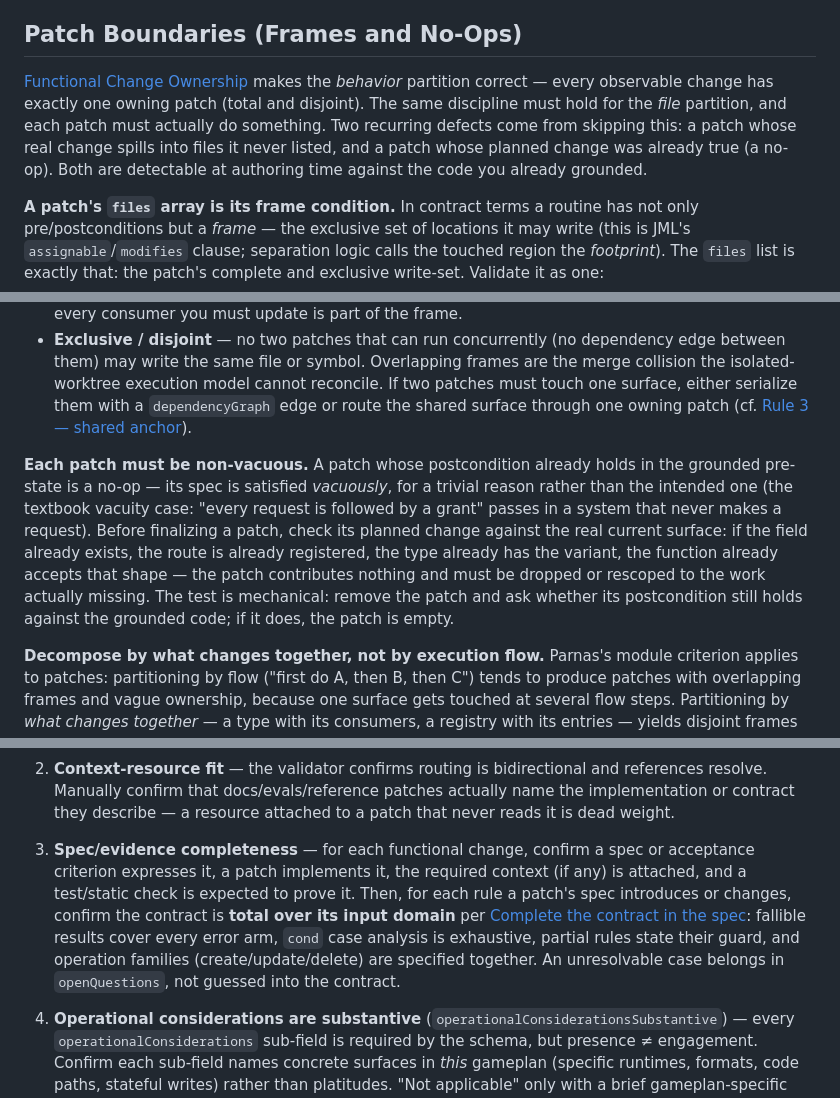
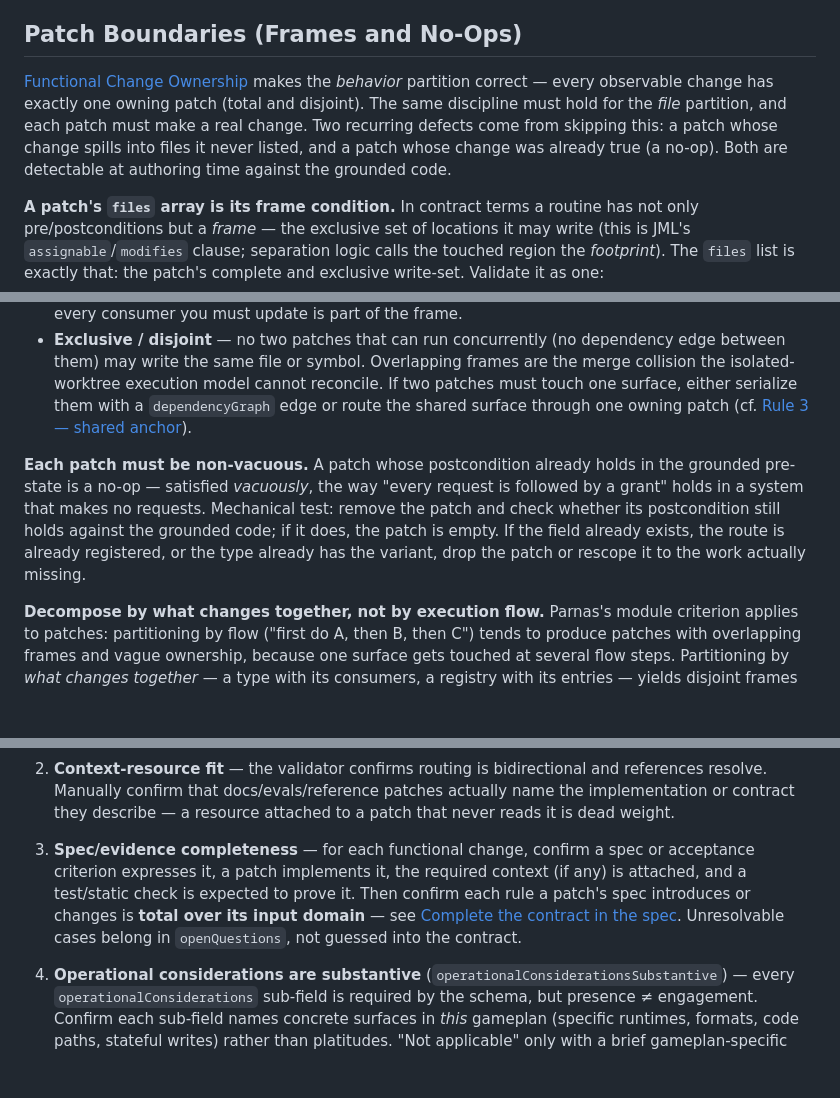
Before and after one commit to flowglad/onton, a Markdown page: skills/write-gameplan/SKILL.md, 3 parts joined by grey strips. Drawn GitHub-style; blank space fills up the shorter version.

```diff
--- a/skills/write-gameplan/SKILL.md
+++ b/skills/write-gameplan/SKILL.md
@@ -252,14 +252,14 @@ Downstream consumers (notably onton's patch prompt renderer) read `functionalCha
 
 ## Patch Boundaries (Frames and No-Ops)
 
-[Functional Change Ownership](#functional-change-ownership) makes the *behavior* partition correct — every observable change has exactly one owning patch (total and disjoint). The same discipline must hold for the *file* partition, and each patch must actually do something. Two recurring defects come from skipping this: a patch whose real change spills into files it never listed, and a patch whose planned change was already true (a no-op). Both are detectable at authoring time against the code you already grounded.
+[Functional Change Ownership](#functional-change-ownership) makes the *behavior* partition correct — every observable change has exactly one owning patch (total and disjoint). The same discipline must hold for the *file* partition, and each patch must make a real change. Two recurring defects come from skipping this: a patch whose change spills into files it never listed, and a patch whose change was already true (a no-op). Both are detectable at authoring time against the grounded code.
 
 **A patch's `files` array is its frame condition.** In contract terms a routine has not only pre/postconditions but a *frame* — the exclusive set of locations it may write (this is JML's `assignable`/`modifies` clause; separation logic calls the touched region the *footprint*). The `files` list is exactly that: the patch's complete and exclusive write-set. Validate it as one:
 
 - **Complete** — walking the patch's `changes` and `spec` against the grounded code, every file that must be edited to deliver the change is in `files`. If delivering the functional change forces an edit to a consumer, a registry, a barrel export, or a type the patch didn't list, the frame is incomplete — add the file or rescope the patch. The "consumers" axis of [Complete the contract in the spec](#complete-the-contract-in-the-spec) feeds this: every consumer you must update is part of the frame.
 - **Exclusive / disjoint** — no two patches that can run concurrently (no dependency edge between them) may write the same file or symbol. Overlapping frames are the merge collision the isolated-worktree execution model cannot reconcile. If two patches must touch one surface, either serialize them with a `dependencyGraph` edge or route the shared surface through one owning patch (cf. [Rule 3 — shared anchor](#ground-every-reference-in-real-code)).
 
-**Each patch must be non-vacuous.** A patch whose postcondition already holds in the grounded pre-state is a no-op — its spec is satisfied *vacuously*, for a trivial reason rather than the intended one (the textbook vacuity case: "every request is followed by a grant" passes in a system that never makes a request). Before finalizing a patch, check its planned change against the real current surface: if the field already exists, the route is already registered, the type already has the variant, the function already accepts that shape — the patch contributes nothing and must be dropped or rescoped to the work actually missing. The test is mechanical: remove the patch and ask whether its postcondition still holds against the grounded code; if it does, the patch is empty.
+**Each patch must be non-vacuous.** A patch whose postcondition already holds in the grounded pre-state is a no-op — satisfied *vacuously*, the way "every request is followed by a grant" holds in a system that makes no requests. Mechanical test: remove the patch and check whether its postcondition still holds against the grounded code; if it does, the patch is empty. If the field already exists, the route is already registered, or the type already has the variant, drop the patch or rescope it to the work actually missing.
 
 **Decompose by what changes together, not by execution flow.** Parnas's module criterion applies to patches: partitioning by flow ("first do A, then B, then C") tends to produce patches with overlapping frames and vague ownership, because one surface gets touched at several flow steps. Partitioning by *what changes together* — a type with its consumers, a registry with its entries — yields disjoint frames and clean single ownership, which is what makes concurrent worktree execution safe.
 
@@ -440,7 +440,7 @@ The rest is human judgement. Walk these before setting the relevant `mergability
 
 2. **Context-resource fit** — the validator confirms routing is bidirectional and references resolve. Manually confirm that docs/evals/reference patches actually name the implementation or contract they describe — a resource attached to a patch that never reads it is dead weight.
 
-3. **Spec/evidence completeness** — for each functional change, confirm a spec or acceptance criterion expresses it, a patch implements it, the required context (if any) is attached, and a test/static check is expected to prove it. Then, for each rule a patch's spec introduces or changes, confirm the contract is **total over its input domain** per [Complete the contract in the spec](#complete-the-contract-in-the-spec): fallible results cover every error arm, `cond` case analysis is exhaustive, partial rules state their guard, and operation families (create/update/delete) are specified together. An unresolvable case belongs in `openQuestions`, not guessed into the contract.
+3. **Spec/evidence completeness** — for each functional change, confirm a spec or acceptance criterion expresses it, a patch implements it, the required context (if any) is attached, and a test/static check is expected to prove it. Then confirm each rule a patch's spec introduces or changes is **total over its input domain** — see [Complete the contract in the spec](#complete-the-contract-in-the-spec). Unresolvable cases belong in `openQuestions`, not guessed into the contract.
 
 4. **Operational considerations are substantive** (`operationalConsiderationsSubstantive`) — every `operationalConsiderations` sub-field is required by the schema, but presence ≠ engagement. Confirm each sub-field names concrete surfaces in *this* gameplan (specific runtimes, formats, code paths, stateful writes) rather than platitudes. "Not applicable" only with a brief gameplan-specific justification. See [Operational Considerations](#operational-considerations).
 
```
Also changed, not shown: other parts of skills/write-gameplan/SKILL.md (+4 -4 lines).
